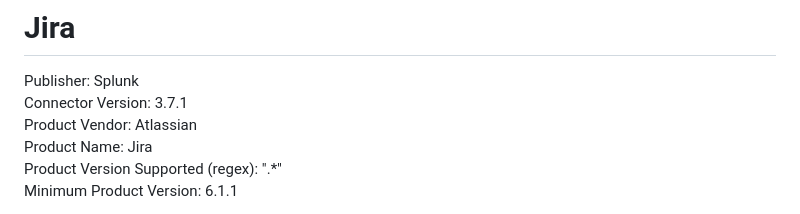
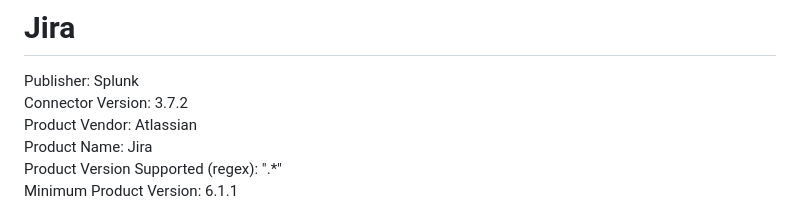
Before and after one commit to splunk-soar-connectors/jira, a Markdown page: README.md, the part around the change. Rendered like a GitHub page.

```diff
--- a/README.md
+++ b/README.md
@@ -2,7 +2,7 @@
 # Jira
 
 Publisher: Splunk
-Connector Version: 3.7.1
+Connector Version: 3.7.2
 Product Vendor: Atlassian
 Product Name: Jira
 Product Version Supported (regex): ".\*"
```
